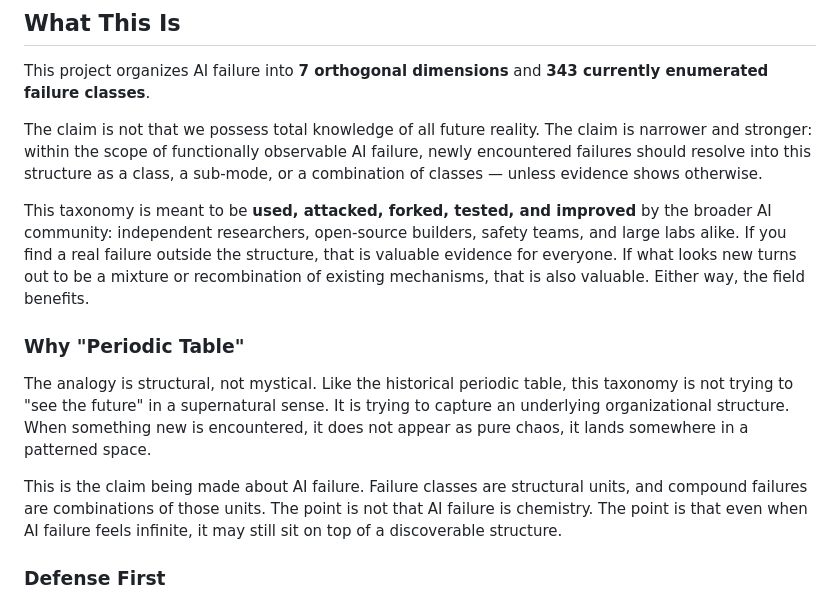
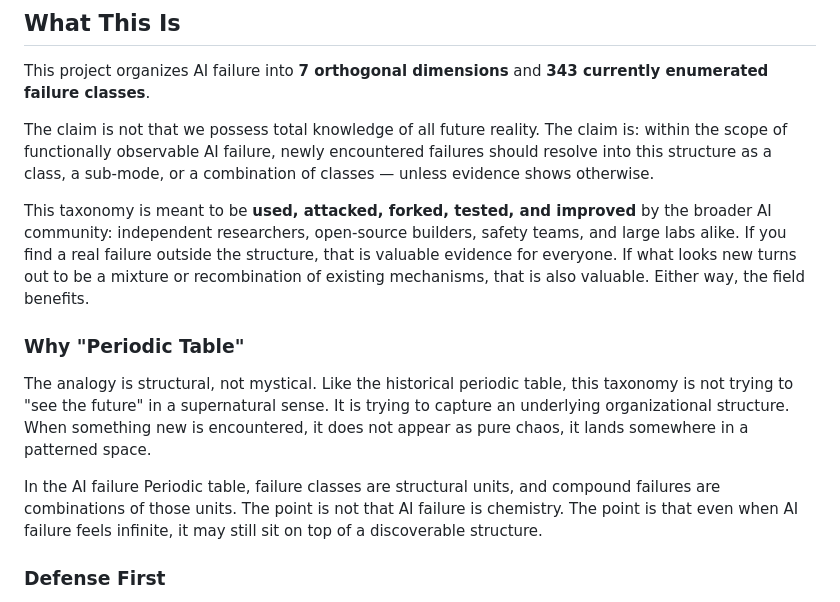
Before and after one commit to lml-layer-system/ai-failure-periodic-table, a Markdown page: README.md, the part around the change. Rendered like a GitHub page.

Commit message:
Clarify claims regarding AI failure taxonomy
Rephrase claims about AI failure for clarity.

```diff
--- a/README.md
+++ b/README.md
@@ -22,7 +22,8 @@ This is the gap this project addresses: **a common structural map for AI failure
 
 This project organizes AI failure into **7 orthogonal dimensions** and **343 currently enumerated failure classes**.
 
-The claim is not that we possess total knowledge of all future reality. The claim is narrower and stronger: within the scope of functionally observable AI failure, newly encountered failures should resolve into this structure as a class, a sub-mode, or a combination of classes — unless evidence shows otherwise.
+The claim is not that we possess total knowledge of all future reality.
+The claim is: within the scope of functionally observable AI failure, newly encountered failures should resolve into this structure as a class, a sub-mode, or a combination of classes — unless evidence shows otherwise.
 
 This taxonomy is meant to be **used, attacked, forked, tested, and improved** by the broader AI community: independent researchers, open-source builders, safety teams, and large labs alike. If you find a real failure outside the structure, that is valuable evidence for everyone. If what looks new turns out to be a mixture or recombination of existing mechanisms, that is also valuable. Either way, the field benefits.
 
@@ -30,7 +31,7 @@ This taxonomy is meant to be **used, attacked, forked, tested, and improved** by
 
 The analogy is structural, not mystical. Like the historical periodic table, this taxonomy is not trying to "see the future" in a supernatural sense. It is trying to capture an underlying organizational structure. When something new is encountered, it does not appear as pure chaos, it lands somewhere in a patterned space.
 
-This is the claim being made about AI failure. Failure classes are structural units, and compound failures are combinations of those units. The point is not that AI failure is chemistry. The point is that even when AI failure feels infinite, it may still sit on top of a discoverable structure.
+In the AI failure Periodic table, failure classes are structural units, and compound failures are combinations of those units. The point is not that AI failure is chemistry. The point is that even when AI failure feels infinite, it may still sit on top of a discoverable structure.
 
 ### Defense First
 
```
